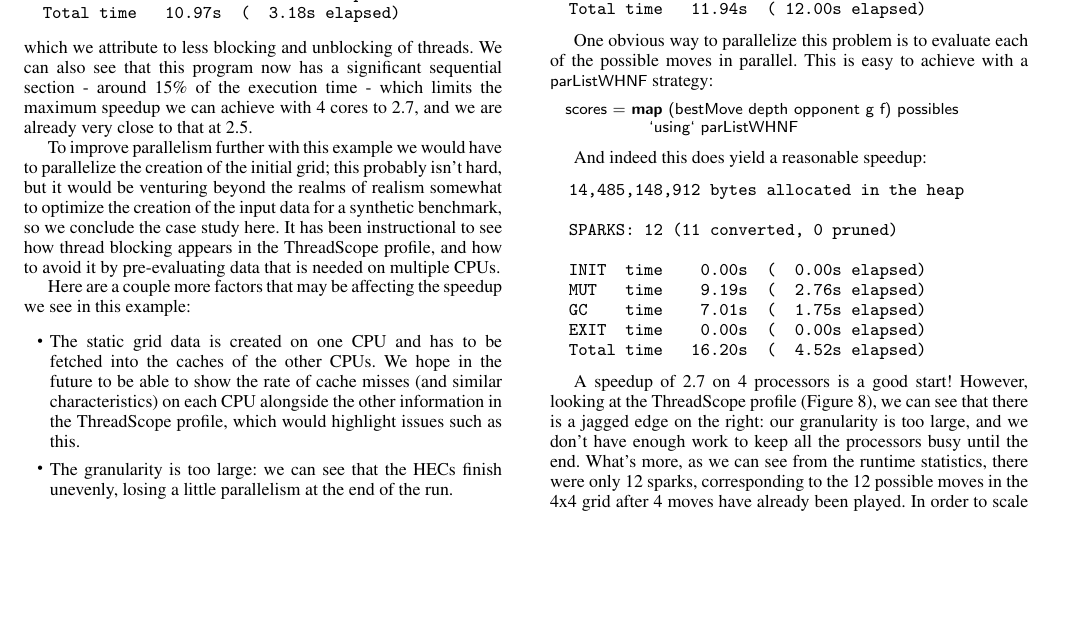
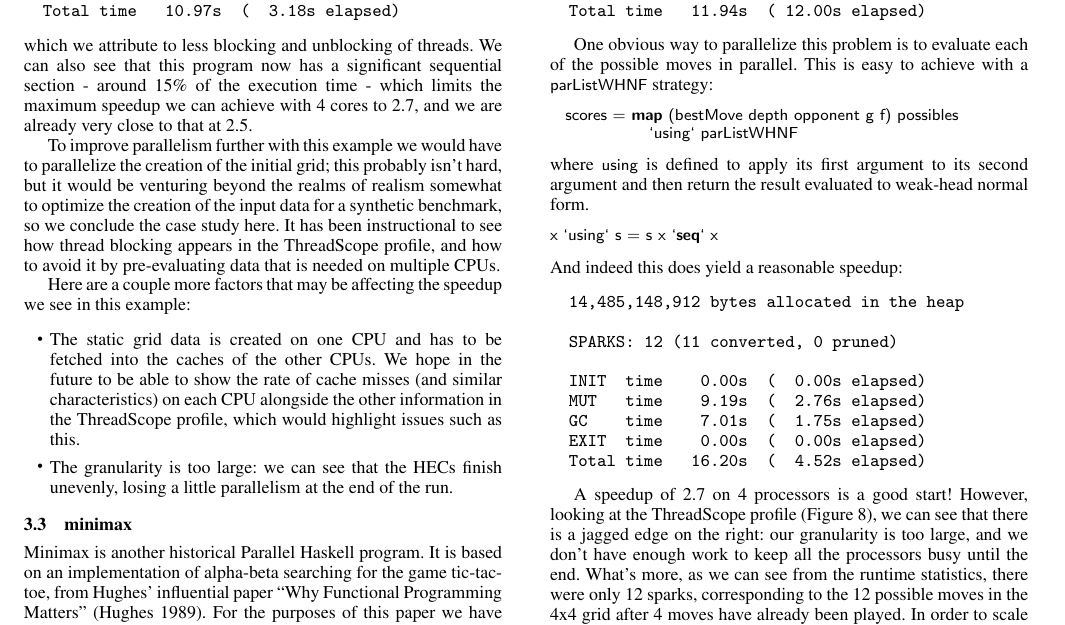
Before and after one commit to haskell/ThreadScope, a LaTeX paper (papers/haskell_symposium_2009/ghc-parallel-tuning.tex): part of page 6 of 12 before the commit and part of page 6 of 13 after it, cut so that both start at the same text, the shorter picture padded with empty space. Compiled offline with pdfLaTeX; a missing font is replaced by an installed copy or a similar font.

Commit message:
some more changes

```diff
--- a/papers/haskell_symposium_2009/ghc-parallel-tuning.tex
+++ b/papers/haskell_symposium_2009/ghc-parallel-tuning.tex
@@ -353,7 +353,10 @@ possible moves in parallel.  This is easy to achieve with a
   scores = map (bestMove depth opponent g f) possibles
              `using` parListWHNF
 \end{lstlisting}
-
+where \codef{using} is defined to apply its first argument to its second argument and then return the result evaluated to weak-head normal form.
+\begin{lstlisting}
+x `using` s = s x `seq` x
+\end{lstlisting}
 And indeed this does yield a reasonable speedup:
 
 \begin{verbatim}
```
